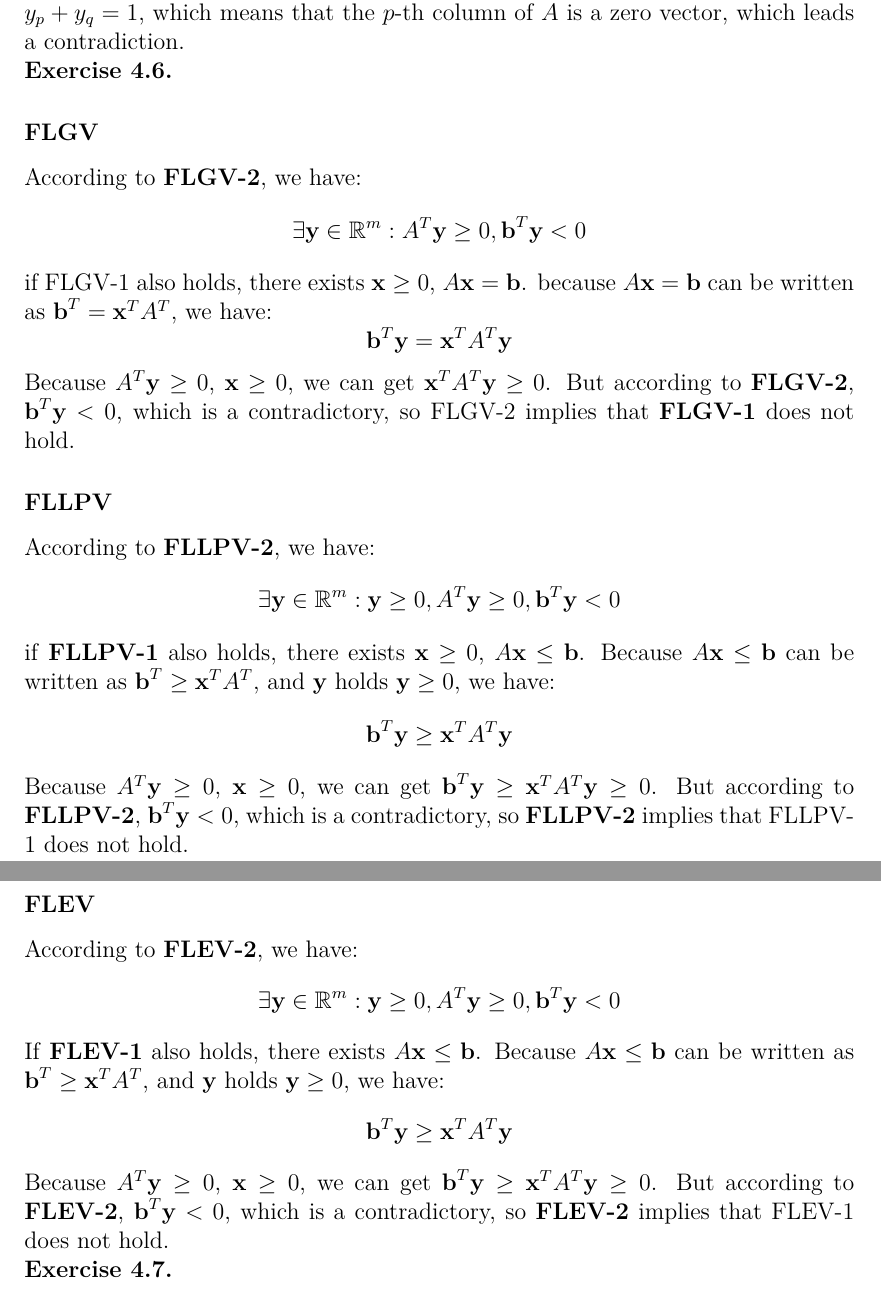
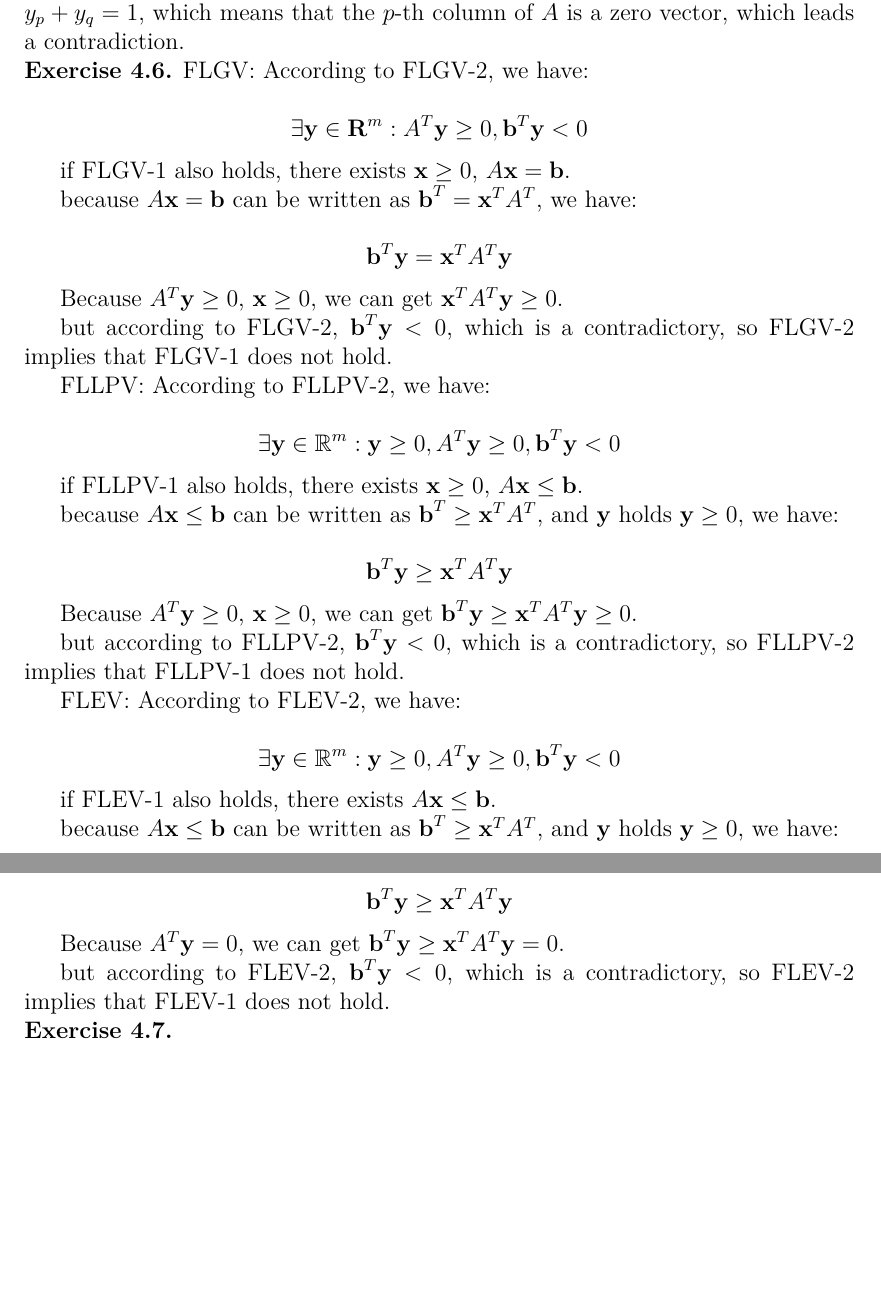
Before and after one commit to PrayStarJirachi/Algorithm-Homework, a LaTeX problem sheet (Week 5/homework.tex, which reads Week 5/source/yzl/ex6.tex): two parts of pages 2 and 3 of 4, joined at a grey line, cut so that both start at the same text, the shorter picture padded with empty space. Compiled offline with XeLaTeX; a missing font is replaced by an installed copy or a similar font.

Commit message:
fix a mistake

```diff
--- a/Week 5/source/yzl/ex6.tex
+++ b/Week 5/source/yzl/ex6.tex
@@ -1,23 +1,41 @@
-\subsubsection*{FLGV}
-According to \textbf{FLGV-2}, we have:
-\[\exists \textbf{y} \in \mathbb{R}^{m}: A^{T}\textbf{y} \geq 0, \textbf{b}^{T}\textbf{y} < 0 \]
+    FLGV: According to FLGV-2, we have:
+
+    \[\exists \textbf{y} \in \textbf{R}^{m}: A^{T}\textbf{y} \geq 0, \textbf{b}^{T}\textbf{y} < 0 \]
+
     if FLGV-1 also holds, there exists $\textbf{x} \geq 0$, $A\textbf{x}=\textbf{b}$.
-\noindent
+
     because $A\textbf{x}=\textbf{b}$ can be written as $\textbf{b}^{T} = \textbf{x}^{T}A^{T}$, we have:
+
     \[\textbf{b}^{T}\textbf{y}=\textbf{x}^{T}A^{T}\textbf{y}\]
-Because $A^{T}\textbf{y} \geq 0$, $\textbf{x} \geq 0$, we can get $\textbf{x}^{T}A^{T}\textbf{y} \geq 0$. But according to \textbf{FLGV-2}, $\textbf{b}^{T}\textbf{y} < 0$, which is a contradictory, so FLGV-2 implies that \textbf{FLGV-1} does not hold.
-\subsubsection*{FLLPV}
-According to \textbf{FLLPV-2}, we have:
+
+    Because $A^{T}\textbf{y} \geq 0$, $\textbf{x} \geq 0$, we can get $\textbf{x}^{T}A^{T}\textbf{y} \geq 0$.
+
+    but according to FLGV-2, $\textbf{b}^{T}\textbf{y} < 0$, which is a contradictory, so FLGV-2 implies that FLGV-1 does not hold.
+
+    FLLPV: According to FLLPV-2, we have:
+
     \[\exists \textbf{y} \in \mathbb{R}^{m}: \textbf{y} \geq 0, A^{T}\textbf{y} \geq 0, \textbf{b}^{T}\textbf{y} < 0 \]
-if \textbf{FLLPV-1} also holds, there exists $\textbf{x} \geq 0$, $A\textbf{x} \leq \textbf{b}$. Because $A\textbf{x} \leq \textbf{b}$ can be written as $\textbf{b}^{T} \geq \textbf{x}^{T}A^{T}$, and $\textbf{y}$ holds $\textbf{y} \geq 0$, we have:
+
+    if FLLPV-1 also holds, there exists $\textbf{x} \geq 0$, $A\textbf{x} \leq \textbf{b}$.
+
+    because $A\textbf{x} \leq \textbf{b}$ can be written as $\textbf{b}^{T} \geq \textbf{x}^{T}A^{T}$, and $\textbf{y}$ holds $\textbf{y} \geq 0$, we have:
+
     \[\textbf{b}^{T}\textbf{y} \geq \textbf{x}^{T}A^{T}\textbf{y}\]
+
     Because $A^{T}\textbf{y} \geq 0$, $\textbf{x} \geq 0$, we can get $\textbf{b}^{T}\textbf{y} \geq \textbf{x}^{T}A^{T}\textbf{y} \geq 0$.
-But according to \textbf{FLLPV-2}, $\textbf{b}^{T}\textbf{y} < 0$, which is a contradictory, so \textbf{FLLPV-2} implies that FLLPV-1 does not hold.
-\subsubsection*{FLEV}
-According to \textbf{FLEV-2}, we have:
+
+    but according to FLLPV-2, $\textbf{b}^{T}\textbf{y} < 0$, which is a contradictory, so FLLPV-2 implies that FLLPV-1 does not hold.
+
+    FLEV: According to FLEV-2, we have:
+
     \[\exists \textbf{y} \in \mathbb{R}^{m}: \textbf{y} \geq 0, A^{T}\textbf{y} \geq 0, \textbf{b}^{T}\textbf{y} < 0 \]
-If \textbf{FLEV-1} also holds, there exists $A\textbf{x} \leq \textbf{b}$.
-Because $A\textbf{x} \leq \textbf{b}$ can be written as $\textbf{b}^{T} \geq \textbf{x}^{T}A^{T}$, and $\textbf{y}$ holds $\textbf{y} \geq 0$, we have:
+
+    if FLEV-1 also holds, there exists $A\textbf{x} \leq \textbf{b}$.
+
+    because $A\textbf{x} \leq \textbf{b}$ can be written as $\textbf{b}^{T} \geq \textbf{x}^{T}A^{T}$, and $\textbf{y}$ holds $\textbf{y} \geq 0$, we have:
+
     \[\textbf{b}^{T}\textbf{y} \geq \textbf{x}^{T}A^{T}\textbf{y}\]
-Because $A^{T}\textbf{y} \geq 0$, $\textbf{x} \geq 0$, we can get $\textbf{b}^{T}\textbf{y} \geq \textbf{x}^{T}A^{T}\textbf{y} \geq 0$.
-But according to \textbf{FLEV-2}, $\textbf{b}^{T}\textbf{y} < 0$, which is a contradictory, so \textbf{FLEV-2} implies that FLEV-1 does not hold.
+
+    Because $A^{T}\textbf{y} = 0$, we can get $\textbf{b}^{T}\textbf{y} \geq \textbf{x}^{T}A^{T}\textbf{y} = 0$.
+
+    but according to FLEV-2, $\textbf{b}^{T}\textbf{y} < 0$, which is a contradictory, so FLEV-2 implies that FLEV-1 does not hold.
```
Lines whose indentation alone changed are shown as unchanged.
